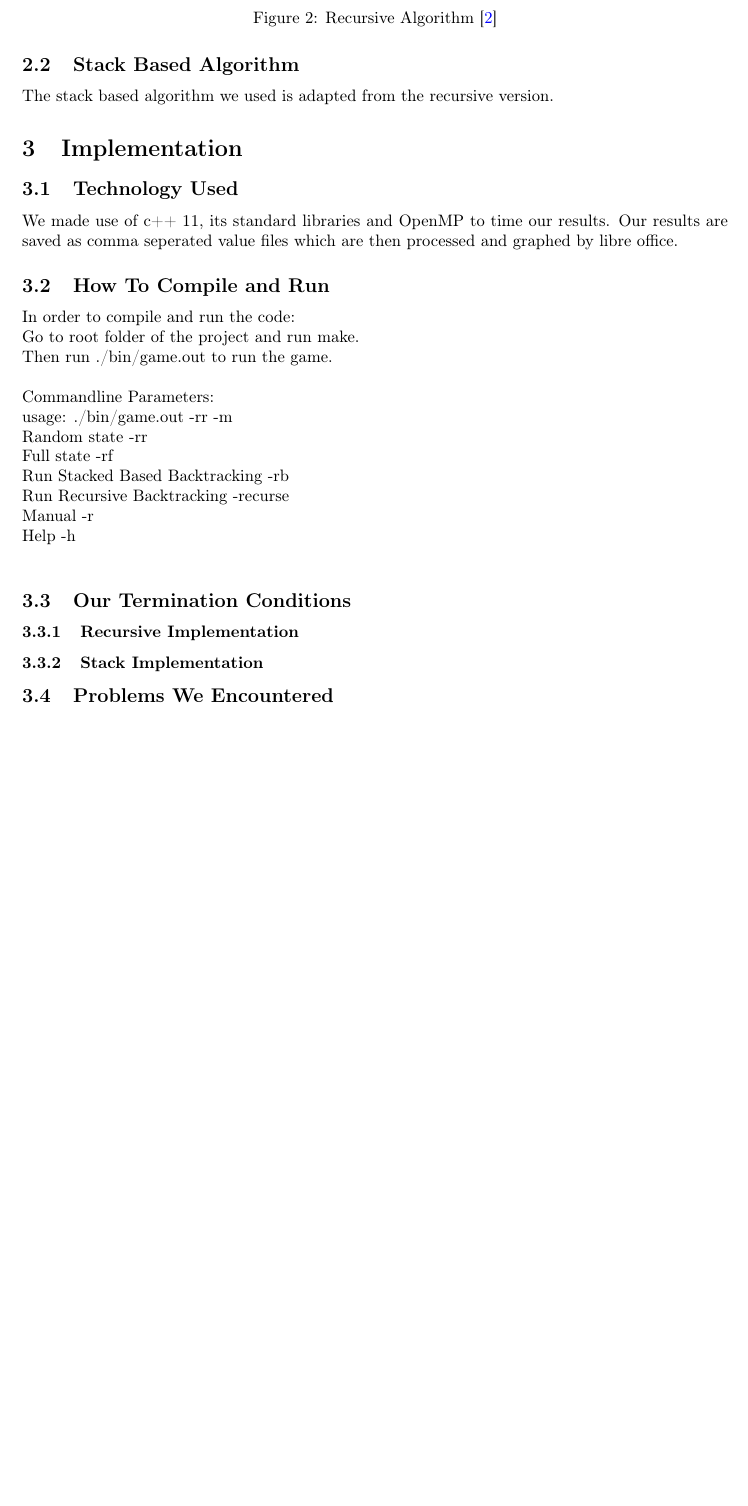
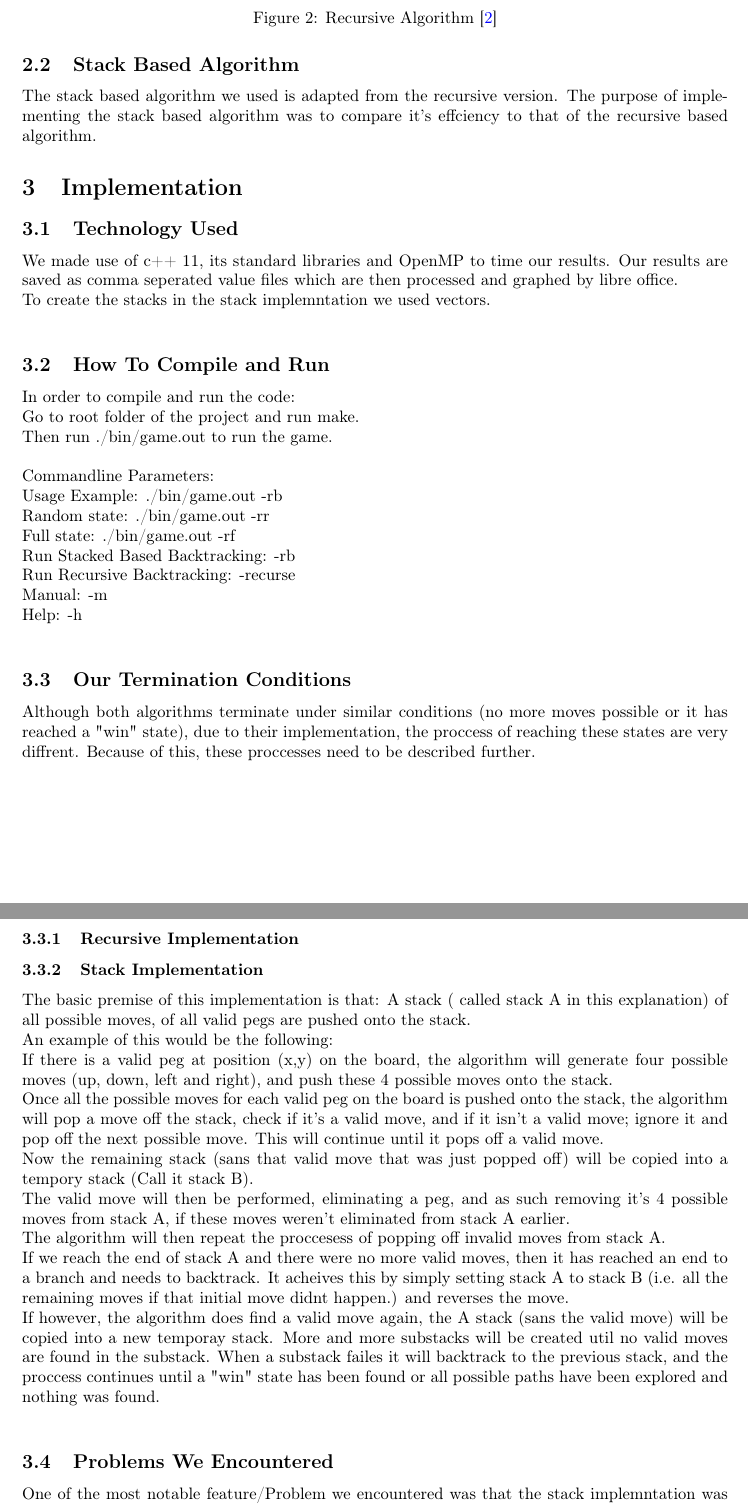
Before and after one commit to TRex22/Soubise_AI_Peg_Solitaire_AAA_Assignment, a LaTeX document (report/report.tex): part of page 3 of 4 before the commit and two parts of pages 3 and 4 of 5 after it, the two joined at a grey line, cut so that both start at the same text, the shorter picture padded with empty space. Compiled offline with pdfLaTeX.

Commit message:
Fidddled with stack implemntation and filled out report a little

```diff
--- a/report/report.tex
+++ b/report/report.tex
@@ -116,7 +116,7 @@ Peg Solitaire is a board game which has a number of holes that can be filled wit
 \end{figure}
 
 \subsection{Stack Based Algorithm}
-The stack based algorithm we used is adapted from the recursive version.
+The stack based algorithm we used is adapted from the recursive version. The purpose of implementing the stack based algorithm was to compare it's effciency to that of the recursive based algorithm.
 
 \section{Implementation}
 % Comment: Talk about OpenMP, Assumptions any special things ...
@@ -131,7 +131,9 @@ The stack based algorithm we used is adapted from the recursive version.
 % Average Number of Avilable Peg Moves = Cumulative Num of valid moves / Cumulative Number of Pegs (Across all states)
 
 \subsection{Technology Used}
-We made use of c++ 11, its standard libraries and OpenMP to time our results. Our results are saved as comma seperated value files which are then processed and graphed by libre office.
+We made use of c++ 11, its standard libraries and OpenMP to time our results. Our results are saved as comma seperated value files which are then processed and graphed by libre office.\\
+To create the stacks in the stack implemntation we used vectors.\\
+
 
 \subsection{How To Compile and Run}
 In order to compile and run the code:\\
@@ -140,28 +142,37 @@ Go to root folder of the project and run make.\\
 Then run ./bin/game.out to run the game.
 \\\\
 Commandline Parameters:\\
-usage: ./bin/game.out -rr -m\\
-Random state -rr\\
-Full state -rf\\
-Run Stacked Based Backtracking -rb\\
-Run Recursive Backtracking -recurse\\
-Manual -r\\
-Help -h\\\
+Usage Example: ./bin/game.out -rb\\
+Random state: ./bin/game.out -rr\\
+Full state: ./bin/game.out -rf\\
+Run Stacked Based Backtracking: -rb\\
+Run Recursive Backtracking: -recurse\\
+Manual: -m\\
+Help: -h\\\
 
 % have two tests one for recursive and one for stack
 % must show states
 
 \subsection{Our Termination Conditions}
+Although both algorithms terminate under similar conditions (no more moves possible or it has reached a "win" state), due to their implementation, the proccess of reaching these states are very diffrent. Because of this, these proccesses need to be described further.\\\
 \subsubsection{Recursive Implementation}
 
 \subsubsection{Stack Implementation}
-
-
+The basic premise of this implementation is that: A stack ( called stack A in this explanation) of all possible moves, of all valid pegs are pushed onto the stack.\\
+An example of this would be the following:\\
+If there is a valid peg at position (x,y) on the board, the algorithm will generate four possible moves (up, down, left and right), and push these 4 possible moves onto the stack.\\
+Once all the possible moves for each valid peg on the board is pushed onto the stack, the algorithm will pop a move off the stack, check if it's a valid move, and if it isn't a valid move; ignore it and pop off the next possible move. This will continue until it pops off a valid move.\\
+Now the remaining stack (sans that valid move that was just popped off) will be copied into a tempory stack (Call it stack B).\\
+The valid move will then be performed, eliminating a peg, and as such removing it's 4 possible moves from stack A, if these moves weren't eliminated from stack A earlier.\\
+The algorithm will then repeat  the proccesess of popping off invalid moves from stack A.\\
+If we reach the end of stack A and there were no more valid moves, then it has reached an end to a branch and needs to backtrack. It acheives this by simply setting stack A to stack B (i.e. all the remaining moves if that initial move didnt happen.) and reverses the move.\\
+If however, the algorithm does find a valid move again, the A stack (sans the valid move) will be copied into a new temporay stack. More and more substacks will be created util no valid moves are found in the substack. When a substack failes it will backtrack to the previous stack, and the proccess continues until a "win" state has been found or all possible paths have been explored and nothing was found.\\\
 \subsection{Problems We Encountered}
-% Very slow recurisve and very fast stack
 % Why - recursive due to it relying on heap ... slow internally
 % stack is much more efficient use of memory
 % We then checked results manually and with tests to ensure the correct choices were made - printed out states
+One of the most notable feature/Problem we encountered was that the stack implemntation was incrediably fast relative to the recursive implemntation. Both returned the correct output but because of the recursive implemntation relying on a heap, we only managed to get 17 data points in 30 hours of the program running. The stack implemntation doesn't use the heap, which is internally slow, so therefore allowing the stack implemntation to far surpass the recursive.\\
+The vector stack in c++ also is a much more effcient use of memory compared to objects.\\\
 
 \subsection{Experimental Setup}
 % Describe how we test
```
Also changed, not shown: report/report.tex (4 more changed lines), 2 other files.
